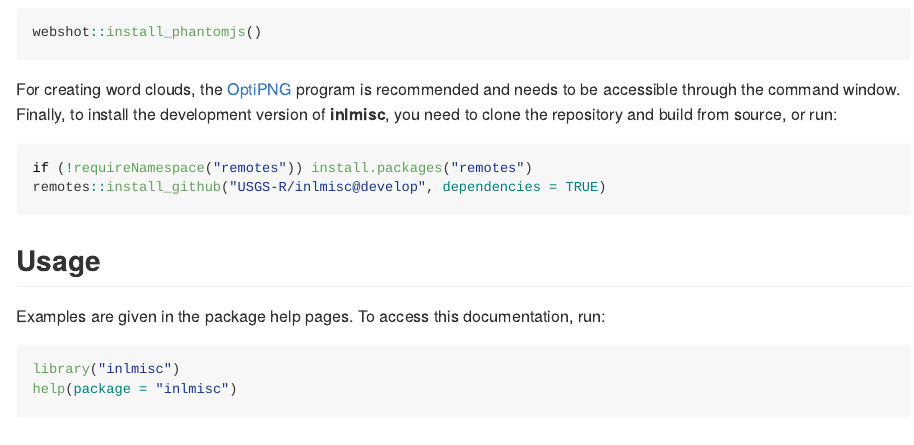
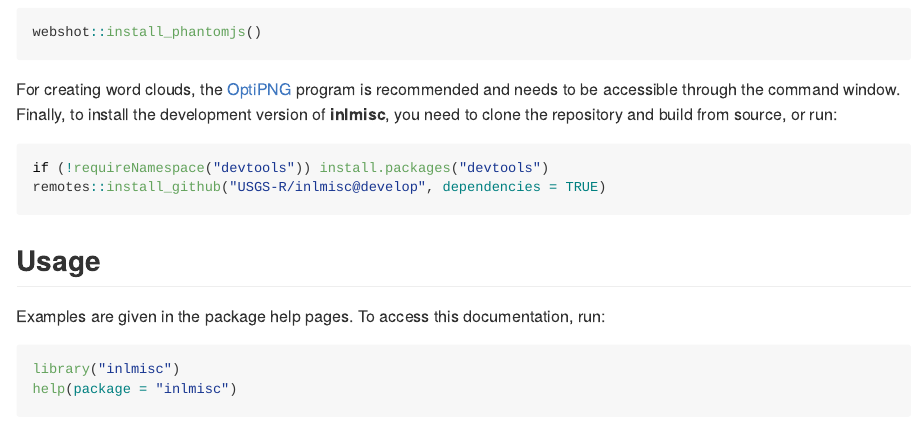
Before and after one commit to USGS-R/inlmisc, an R Markdown document (README.Rmd): the page in a window 1100 px wide, from 560 px down. The pictures show the output file README.md that the author committed with the source, drawn offline in the style of GitHub; badge pictures from the web are left out.

Commit message:
add devtools to readme

````diff
--- a/README.Rmd
+++ b/README.Rmd
@@ -44,7 +44,7 @@ For creating word clouds, the [OptiPNG](http://optipng.sourceforge.net/) program
 Finally, to install the development version of **inlmisc**, you need to clone the repository and build from source, or run:
 
 ```r
-if (!requireNamespace("remotes")) install.packages("remotes")
+if (!requireNamespace("devtools")) install.packages("devtools")
 remotes::install_github("USGS-R/inlmisc@develop", dependencies = TRUE)
 ```
 
````
Also changed, not shown: README.md.
